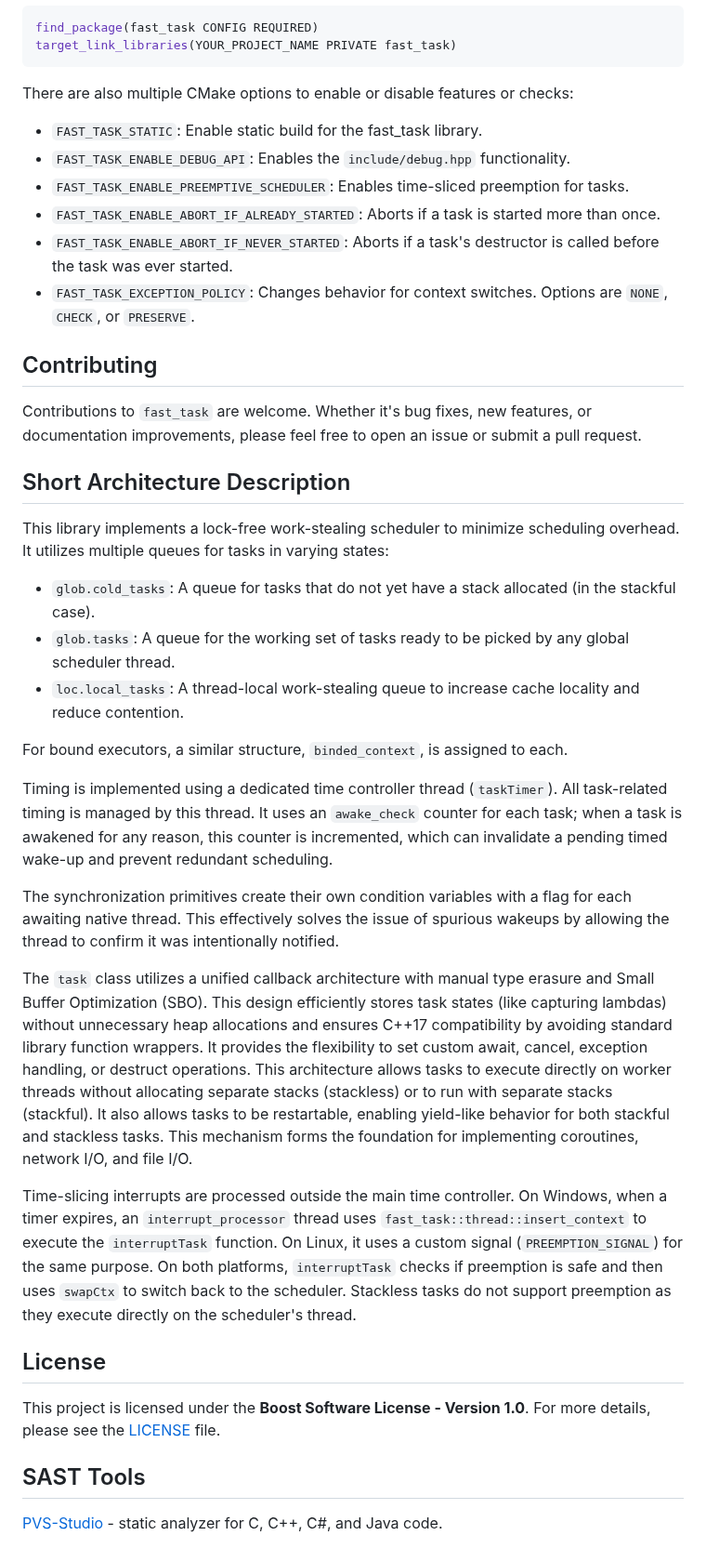
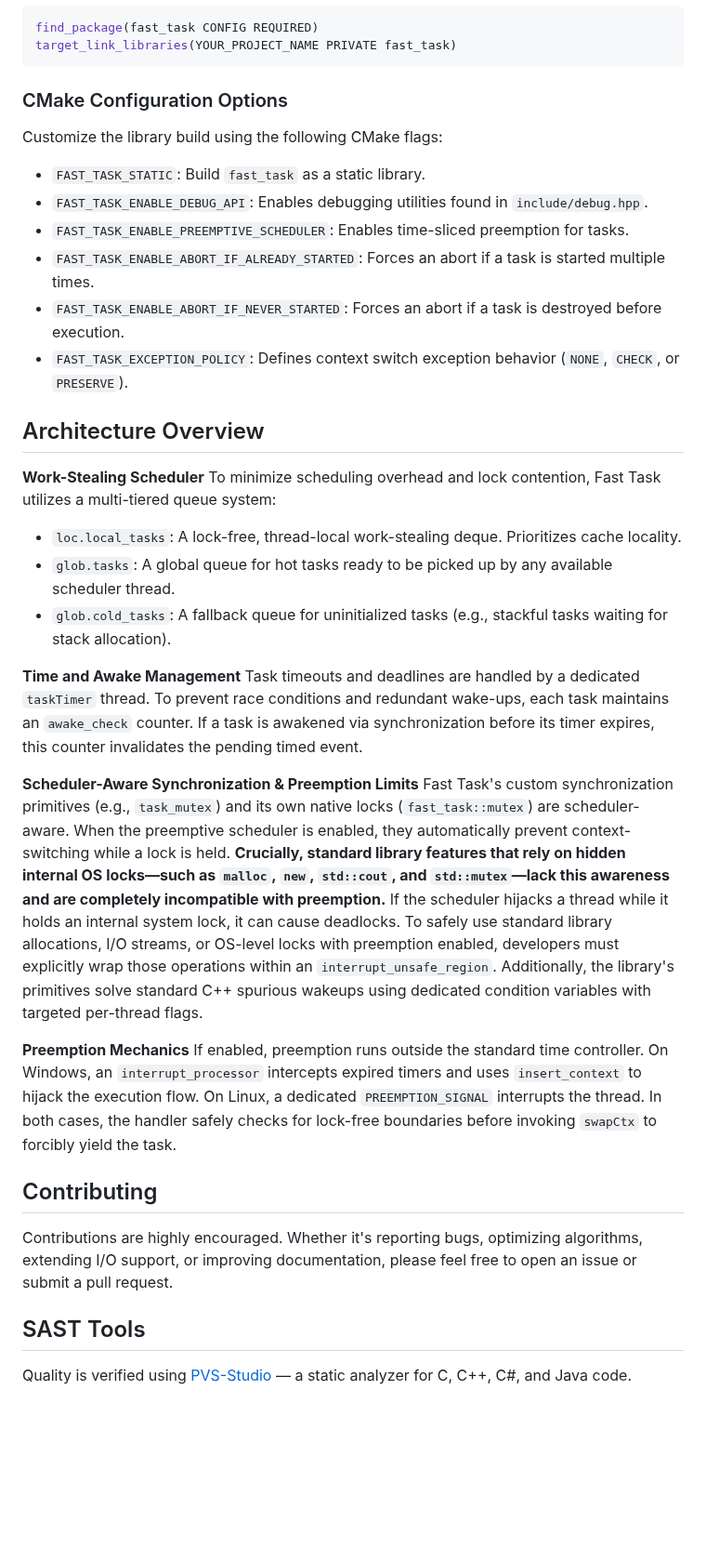
Before and after one commit to Melnytskyi/fast_task, a Markdown page: README.md, the part around one of its changes. Shown at 93% size. Rendered like a GitHub page; blank space fills up the shorter version.

````diff
--- a/README.md
+++ b/README.md
@@ -81,39 +86,34 @@ find_package(fast_task CONFIG REQUIRED)
 target_link_libraries(YOUR_PROJECT_NAME PRIVATE fast_task)
 ```
 
-There are also multiple CMake options to enable or disable features or checks:
- - `FAST_TASK_STATIC`: Enable static build for the fast_task library.
- - `FAST_TASK_ENABLE_DEBUG_API`: Enables the `include/debug.hpp` functionality.
- - `FAST_TASK_ENABLE_PREEMPTIVE_SCHEDULER`: Enables time-sliced preemption for tasks.
- - `FAST_TASK_ENABLE_ABORT_IF_ALREADY_STARTED`: Aborts if a task is started more than once.
- - `FAST_TASK_ENABLE_ABORT_IF_NEVER_STARTED`: Aborts if a task's destructor is called before the task was ever started.
- - `FAST_TASK_EXCEPTION_POLICY`: Changes behavior for context switches. Options are `NONE`, `CHECK`, or `PRESERVE`.
+### CMake Configuration Options
+Customize the library build using the following CMake flags:
+- `FAST_TASK_STATIC`: Build `fast_task` as a static library.
+- `FAST_TASK_ENABLE_DEBUG_API`: Enables debugging utilities found in `include/debug.hpp`.
+- `FAST_TASK_ENABLE_PREEMPTIVE_SCHEDULER`: Enables time-sliced preemption for tasks.
+- `FAST_TASK_ENABLE_ABORT_IF_ALREADY_STARTED`: Forces an abort if a task is started multiple times.
+- `FAST_TASK_ENABLE_ABORT_IF_NEVER_STARTED`: Forces an abort if a task is destroyed before execution.
+- `FAST_TASK_EXCEPTION_POLICY`: Defines context switch exception behavior (`NONE`, `CHECK`, or `PRESERVE`).
+
+## Architecture Overview
+
+**Work-Stealing Scheduler**
+To minimize scheduling overhead and lock contention, Fast Task utilizes a multi-tiered queue system:
+- `loc.local_tasks`: A lock-free, thread-local work-stealing deque. Prioritizes cache locality.
+- `glob.tasks`: A global queue for hot tasks ready to be picked up by any available scheduler thread.
+- `glob.cold_tasks`: A fallback queue for uninitialized tasks (e.g., stackful tasks waiting for stack allocation).
+
+**Time and Awake Management**
+Task timeouts and deadlines are handled by a dedicated `taskTimer` thread. To prevent race conditions and redundant wake-ups, each task maintains an `awake_check` counter. If a task is awakened via synchronization before its timer expires, this counter invalidates the pending timed event.
+
+**Scheduler-Aware Synchronization & Preemption Limits**
+Fast Task's custom synchronization primitives (e.g., `task_mutex`) and its own native locks (`fast_task::mutex`) are scheduler-aware. When the preemptive scheduler is enabled, they automatically prevent context-switching while a lock is held. **Crucially, standard library features that rely on hidden internal OS locks—such as `malloc`, `new`, `std::cout`, and `std::mutex`—lack this awareness and are completely incompatible with preemption.** If the scheduler hijacks a thread while it holds an internal system lock, it can cause deadlocks. To safely use standard library allocations, I/O streams, or OS-level locks with preemption enabled, developers must explicitly wrap those operations within an `interrupt_unsafe_region`. Additionally, the library's primitives solve standard C++ spurious wakeups using dedicated condition variables with targeted per-thread flags.
+
+**Preemption Mechanics**
+If enabled, preemption runs outside the standard time controller. On Windows, an `interrupt_processor` intercepts expired timers and uses `insert_context` to hijack the execution flow. On Linux, a dedicated `PREEMPTION_SIGNAL` interrupts the thread. In both cases, the handler safely checks for lock-free boundaries before invoking `swapCtx` to forcibly yield the task.
 
 ## Contributing
-
-Contributions to `fast_task` are welcome. Whether it's bug fixes, new features, or documentation improvements, please feel free to open an issue or submit a pull request.
-
-## Short Architecture Description
-
-This library implements a lock-free work-stealing scheduler to minimize scheduling overhead. It utilizes multiple queues for tasks in varying states:
-- `glob.cold_tasks`: A queue for tasks that do not yet have a stack allocated (in the stackful case).
-- `glob.tasks`: A queue for the working set of tasks ready to be picked by any global scheduler thread.
-- `loc.local_tasks`: A thread-local work-stealing queue to increase cache locality and reduce contention.
-
-For bound executors, a similar structure, `binded_context`, is assigned to each.
-
-Timing is implemented using a dedicated time controller thread (`taskTimer`). All task-related timing is managed by this thread. It uses an `awake_check` counter for each task; when a task is awakened for any reason, this counter is incremented, which can invalidate a pending timed wake-up and prevent redundant scheduling.
-
-The synchronization primitives create their own condition variables with a flag for each awaiting native thread. This effectively solves the issue of spurious wakeups by allowing the thread to confirm it was intentionally notified.
-
-The `task` class utilizes a unified callback architecture with manual type erasure and Small Buffer Optimization (SBO). This design efficiently stores task states (like capturing lambdas) without unnecessary heap allocations and ensures C++17 compatibility by avoiding standard library function wrappers. It provides the flexibility to set custom await, cancel, exception handling, or destruct operations. This architecture allows tasks to execute directly on worker threads without allocating separate stacks (stackless) or to run with separate stacks (stackful). It also allows tasks to be restartable, enabling yield-like behavior for both stackful and stackless tasks. This mechanism forms the foundation for implementing coroutines, network I/O, and file I/O.
-
-Time-slicing interrupts are processed outside the main time controller. On Windows, when a timer expires, an `interrupt_processor` thread uses `fast_task::thread::insert_context` to execute the `interruptTask` function. On Linux, it uses a custom signal (`PREEMPTION_SIGNAL`) for the same purpose. On both platforms, `interruptTask` checks if preemption is safe and then uses `swapCtx` to switch back to the scheduler. Stackless tasks do not support preemption as they execute directly on the scheduler's thread.
-
-## License
-
-This project is licensed under the **Boost Software License - Version 1.0**. For more details, please see the [LICENSE](https://github.com/Melnytskyi/fast_task/blob/main/LICENSE) file.
+Contributions are highly encouraged. Whether it's reporting bugs, optimizing algorithms, extending I/O support, or improving documentation, please feel free to open an issue or submit a pull request.
 
 ## SAST Tools
-
-[PVS-Studio](https://pvs-studio.com/en/pvs-studio/?utm_source=website&utm_medium=github&utm_campaign=open_source) - static analyzer for C, C++, C#, and Java code.
+Quality is verified using [PVS-Studio](https://pvs-studio.com/en/pvs-studio/?utm_source=website&utm_medium=github&utm_campaign=open_source) — a static analyzer for C, C++, C#, and Java code.
````
Also changed, not shown: other parts of README.md (+58 -53 lines), images/unnamed.png (added), 12 other files.
